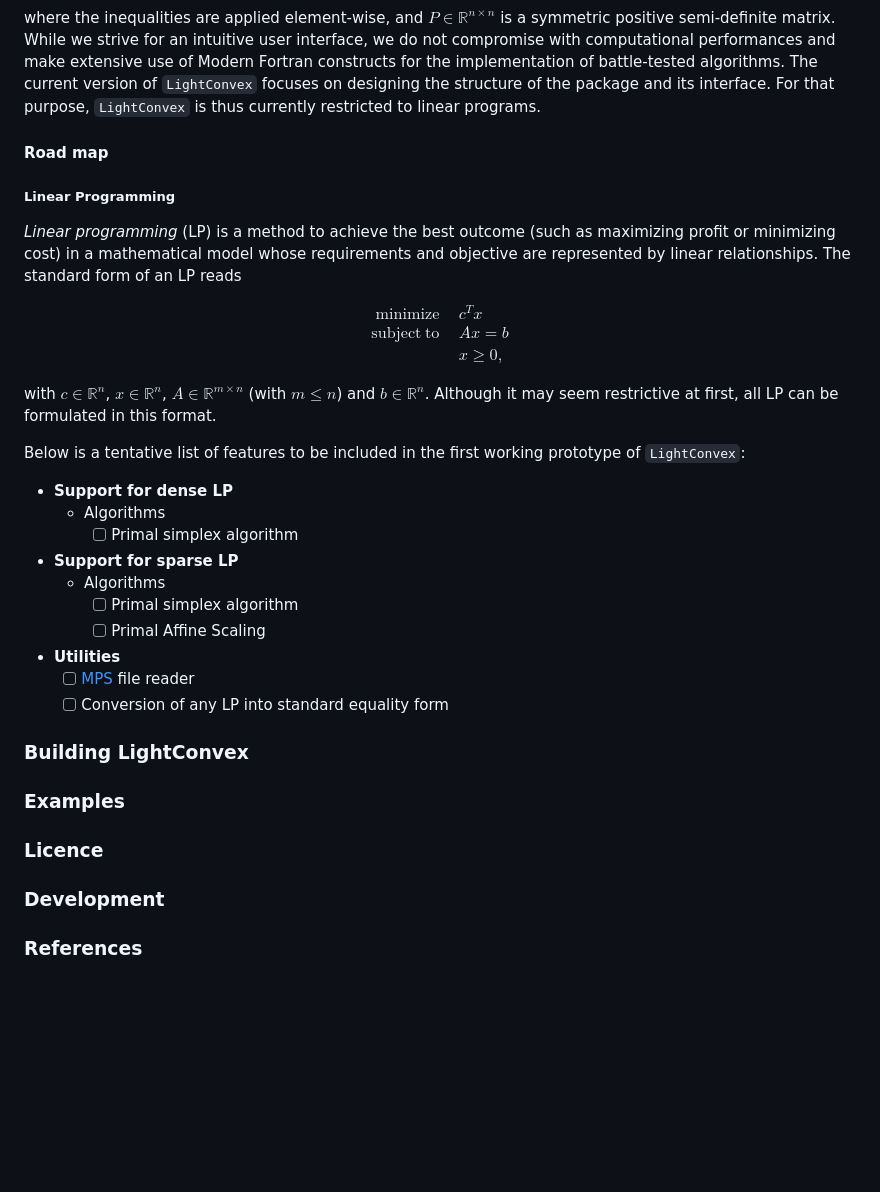
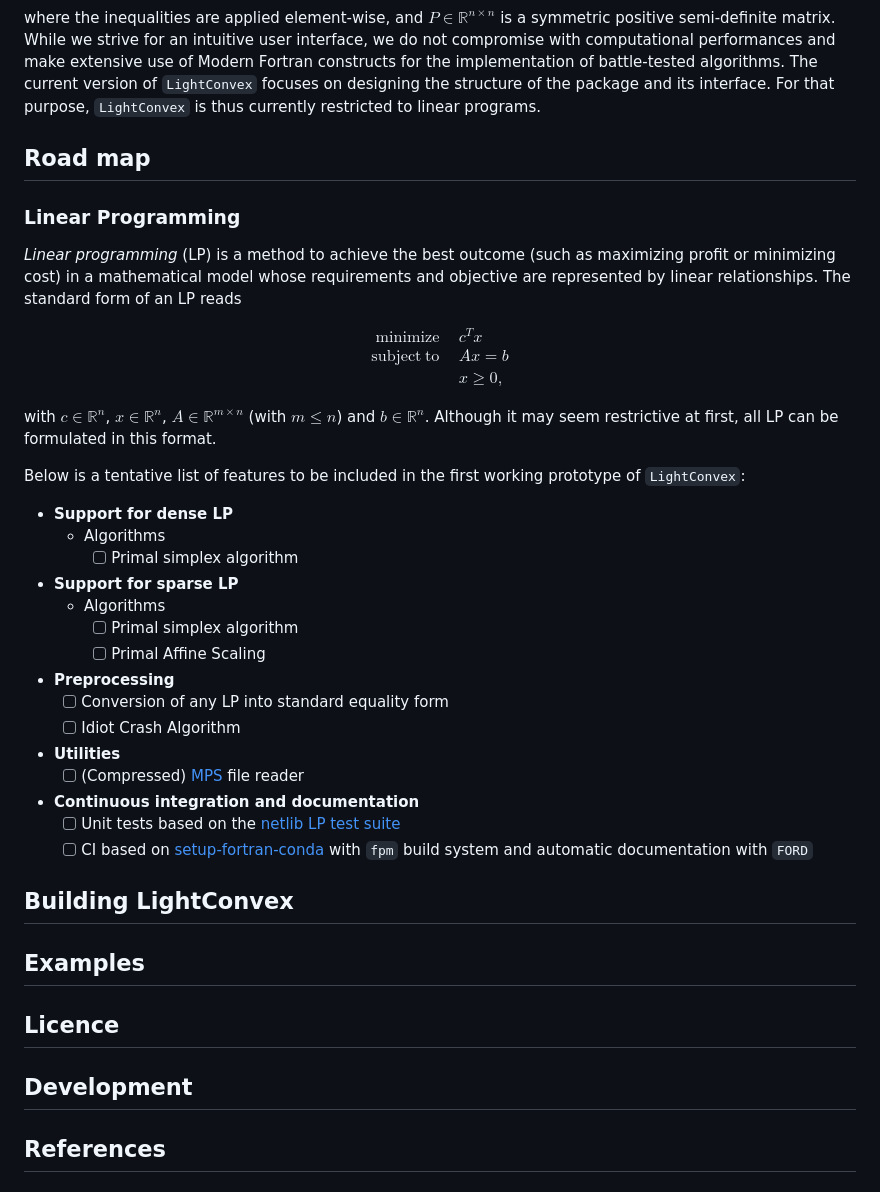
Before and after one commit to loiseaujc/LightConvex, a Markdown page: README.md, the part around one of its changes. Drawn GitHub-style; blank space fills up the shorter version.

Commit message:
Extended road map

```diff
--- a/README.md
+++ b/README.md
@@ -38,9 +38,9 @@ where the inequalities are applied element-wise, and $P \in \mathbb{R}^{n \times
 While we strive for an intuitive user interface, we do not compromise with computational performances and make extensive use of Modern Fortran constructs for the implementation of battle-tested algorithms. The current version of `LightConvex` focuses on designing the structure of the package and its interface. For that purpose, `LightConvex` is thus currently restricted to linear programs.
 
 
-#### Road map
+## Road map
 
-##### Linear Programming
+### Linear Programming
 
 *Linear programming* (LP) is a method to achieve the best outcome (such as maximizing profit or minimizing cost) in a mathematical model whose requirements and objective are represented by linear relationships. The standard form of an LP reads
 
@@ -55,6 +55,7 @@ $$
 with $c \in \mathbb{R}^n$, $x \in \mathbb{R}^n$, $A \in \mathbb{R}^{m \times n}$ (with $m \leq n$) and $b \in \mathbb{R}^n$. Although it may seem restrictive at first, all LP can be formulated in this format.
 
 Below is a tentative list of features to be included in the first working prototype of `LightConvex`:
+
 - **Support for dense LP**
     - Algorithms
         - [ ] Primal simplex algorithm
@@ -62,16 +63,21 @@ Below is a tentative list of features to be included in the first working protot
     - Algorithms
         - [ ] Primal simplex algorithm
         - [ ] Primal Affine Scaling
+- **Preprocessing**
+    - [ ] Conversion of any LP into standard equality form
+    - [ ] Idiot Crash Algorithm
 - **Utilities**
-    - [ ] [MPS](https://en.wikipedia.org/wiki/MPS_(format)) file reader
-    - [ ] Conversion of any LP into standard equality form
+    - [ ] (Compressed) [MPS](https://en.wikipedia.org/wiki/MPS_(format)) file reader
+- **Continuous integration and documentation**
+    - [ ] Unit tests based on the [netlib LP test suite](https://www.netlib.org/lp)
+    - [ ] CI based on [setup-fortran-conda](https://github.com/gha3mi/setup-fortran-conda) with `fpm` build system and automatic documentation with `FORD`
 
-### Building LightConvex
+## Building LightConvex
 
-### Examples
+## Examples
 
-### Licence
+## Licence
 
-### Development
+## Development
 
-### References
+## References
```
Also changed, not shown: other parts of README.md (+1 -1 lines).
